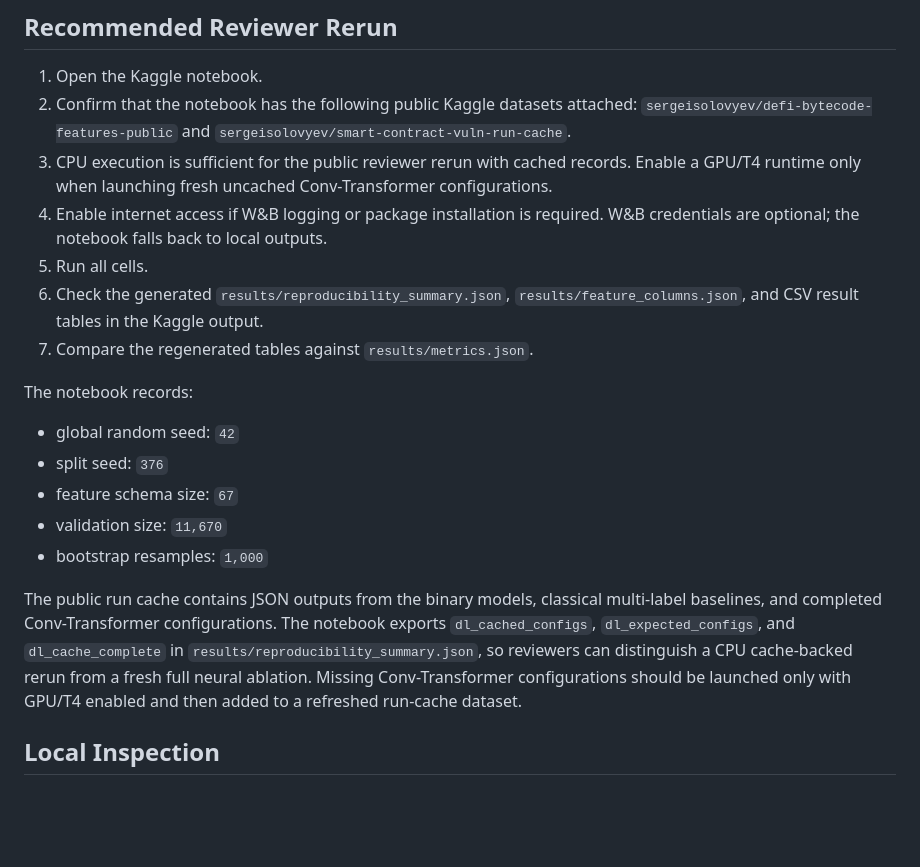
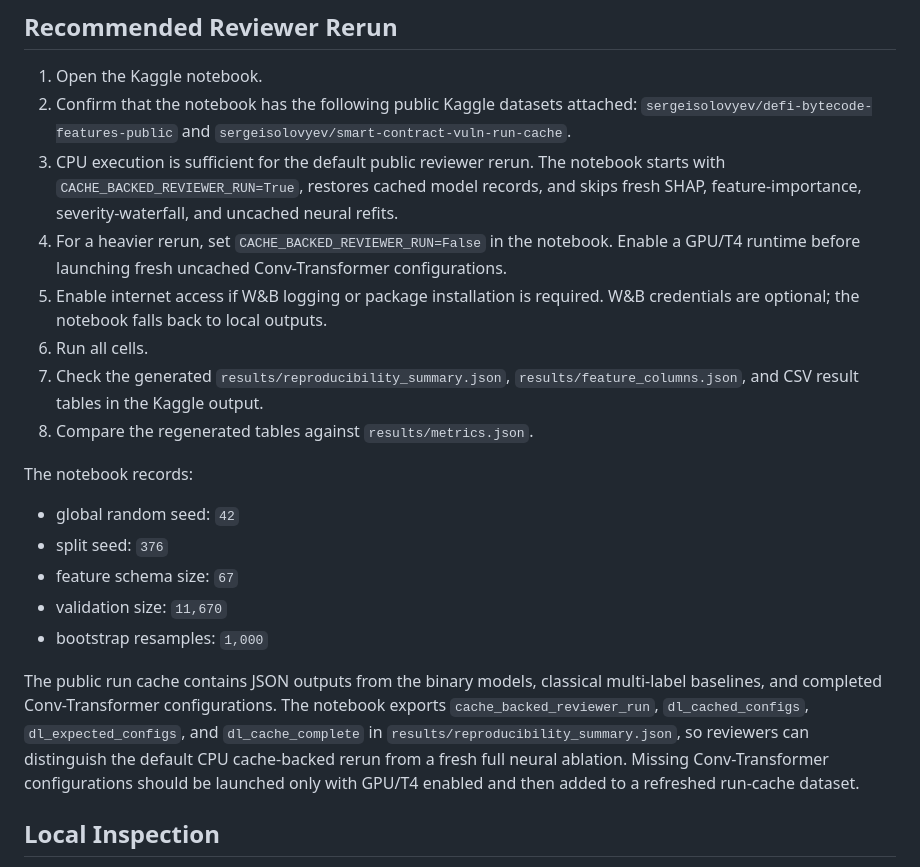
Before and after one commit to SergeySolovyev/smart-contract-vuln-detection-from-bytecode, a Markdown page: REPRODUCIBILITY.md, the part around the change. Drawn GitHub-style; blank space fills up the shorter version.

Commit message:
Document Kaggle cache-backed reviewer mode

```diff
--- a/REPRODUCIBILITY.md
+++ b/REPRODUCIBILITY.md
@@ -21,15 +21,19 @@ model-result caches, and figure-generation cells.
 2. Confirm that the notebook has the following public Kaggle datasets attached:
    `sergeisolovyev/defi-bytecode-features-public` and
    `sergeisolovyev/smart-contract-vuln-run-cache`.
-3. CPU execution is sufficient for the public reviewer rerun with cached
-   records. Enable a GPU/T4 runtime only when launching fresh uncached
-   Conv-Transformer configurations.
-4. Enable internet access if W&B logging or package installation is required.
+3. CPU execution is sufficient for the default public reviewer rerun. The
+   notebook starts with `CACHE_BACKED_REVIEWER_RUN=True`, restores cached model
+   records, and skips fresh SHAP, feature-importance, severity-waterfall, and
+   uncached neural refits.
+4. For a heavier rerun, set `CACHE_BACKED_REVIEWER_RUN=False` in the notebook.
+   Enable a GPU/T4 runtime before launching fresh uncached Conv-Transformer
+   configurations.
+5. Enable internet access if W&B logging or package installation is required.
    W&B credentials are optional; the notebook falls back to local outputs.
-5. Run all cells.
-6. Check the generated `results/reproducibility_summary.json`,
+6. Run all cells.
+7. Check the generated `results/reproducibility_summary.json`,
    `results/feature_columns.json`, and CSV result tables in the Kaggle output.
-7. Compare the regenerated tables against `results/metrics.json`.
+8. Compare the regenerated tables against `results/metrics.json`.
 
 The notebook records:
 
@@ -41,9 +45,10 @@ The notebook records:
 
 The public run cache contains JSON outputs from the binary models, classical
 multi-label baselines, and completed Conv-Transformer configurations. The
-notebook exports `dl_cached_configs`, `dl_expected_configs`, and
-`dl_cache_complete` in `results/reproducibility_summary.json`, so reviewers can
-distinguish a CPU cache-backed rerun from a fresh full neural ablation. Missing
+notebook exports `cache_backed_reviewer_run`, `dl_cached_configs`,
+`dl_expected_configs`, and `dl_cache_complete` in
+`results/reproducibility_summary.json`, so reviewers can distinguish the default
+CPU cache-backed rerun from a fresh full neural ablation. Missing
 Conv-Transformer configurations should be launched only with GPU/T4 enabled and
 then added to a refreshed run-cache dataset.
 
```
